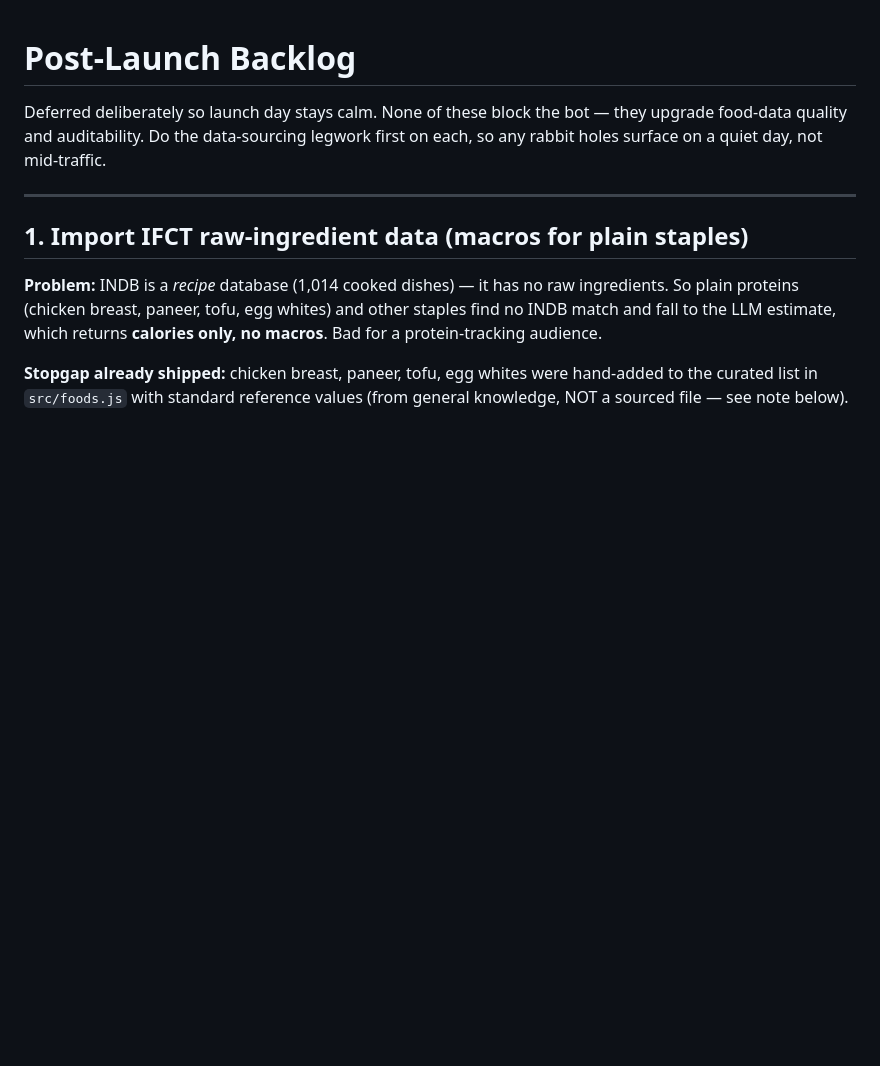
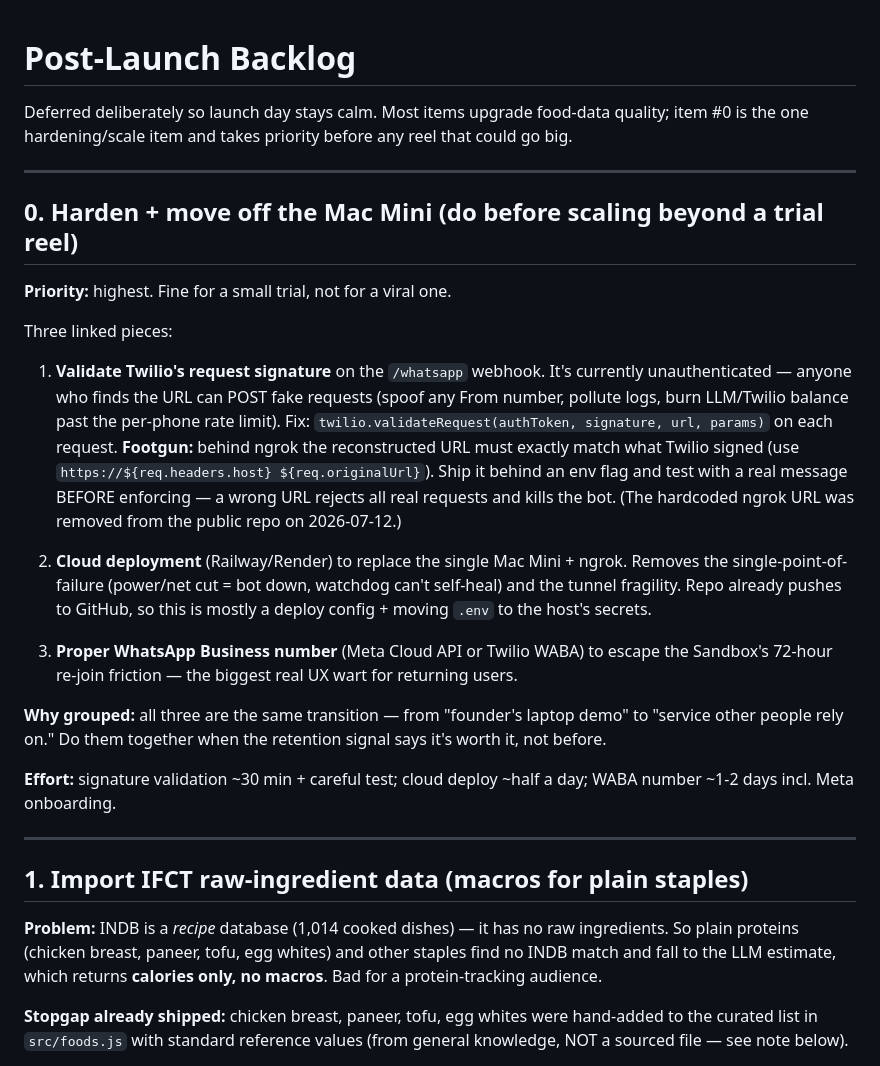
Before and after one commit to swamagic2525/nutridesi, a Markdown page: docs/post-launch-backlog.md, the part around the change. GitHub-like rendering; blank space fills up the shorter version.

Commit message:
Backlog: add #0 — harden webhook + cloud deploy + WABA number (pre-scale)
Top-priority hardening/scale item: Twilio signature validation, move off the
single Mac Mini to cloud, and a proper WhatsApp Business number. Group as the
'demo -> real service' transition; do before a reel that could go big.

```diff
--- a/docs/post-launch-backlog.md
+++ b/docs/post-launch-backlog.md
@@ -1,8 +1,42 @@
 # Post-Launch Backlog
 
-Deferred deliberately so launch day stays calm. None of these block the bot —
-they upgrade food-data quality and auditability. Do the data-sourcing legwork
-first on each, so any rabbit holes surface on a quiet day, not mid-traffic.
+Deferred deliberately so launch day stays calm. Most items upgrade food-data
+quality; item #0 is the one hardening/scale item and takes priority before any
+reel that could go big.
+
+---
+
+## 0. Harden + move off the Mac Mini (do before scaling beyond a trial reel)
+
+**Priority:** highest. Fine for a small trial, not for a viral one.
+
+Three linked pieces:
+
+1. **Validate Twilio's request signature** on the `/whatsapp` webhook. It's
+   currently unauthenticated — anyone who finds the URL can POST fake requests
+   (spoof any From number, pollute logs, burn LLM/Twilio balance past the
+   per-phone rate limit). Fix: `twilio.validateRequest(authToken, signature,
+   url, params)` on each request. **Footgun:** behind ngrok the reconstructed
+   URL must exactly match what Twilio signed (use `https://${req.headers.host}
+   ${req.originalUrl}`). Ship it behind an env flag and test with a real message
+   BEFORE enforcing — a wrong URL rejects all real requests and kills the bot.
+   (The hardcoded ngrok URL was removed from the public repo on 2026-07-12.)
+
+2. **Cloud deployment** (Railway/Render) to replace the single Mac Mini + ngrok.
+   Removes the single-point-of-failure (power/net cut = bot down, watchdog can't
+   self-heal) and the tunnel fragility. Repo already pushes to GitHub, so this is
+   mostly a deploy config + moving `.env` to the host's secrets.
+
+3. **Proper WhatsApp Business number** (Meta Cloud API or Twilio WABA) to escape
+   the Sandbox's 72-hour re-join friction — the biggest real UX wart for
+   returning users.
+
+**Why grouped:** all three are the same transition — from "founder's laptop demo"
+to "service other people rely on." Do them together when the retention signal
+says it's worth it, not before.
+
+**Effort:** signature validation ~30 min + careful test; cloud deploy ~half a day;
+WABA number ~1-2 days incl. Meta onboarding.
 
 ---
 
```
